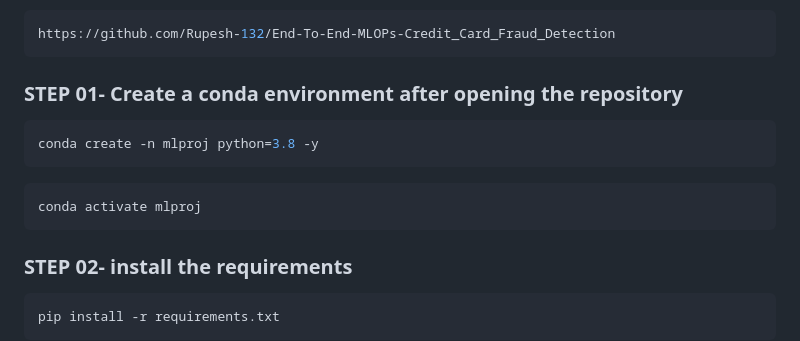
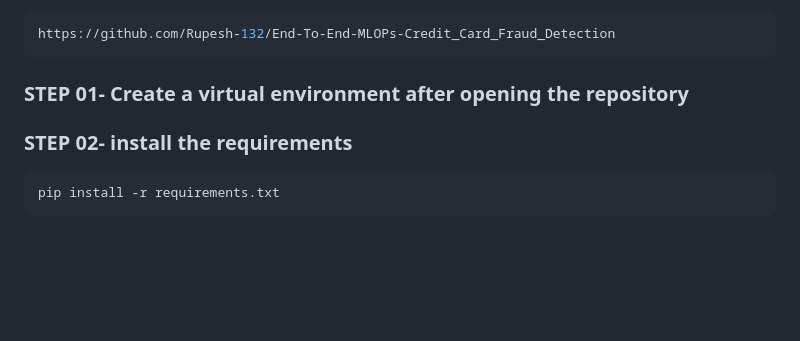
Before and after one commit to Rupesh-132/End-To-End-MLOPs-Credit_Card_Fraud_Detection, a Markdown page: README.md, the part around the change. Drawn GitHub-style; blank space fills up the shorter version.

````diff
--- a/README.md
+++ b/README.md
@@ -7,15 +7,7 @@ Clone the repository
 ```bash
 https://github.com/Rupesh-132/End-To-End-MLOPs-Credit_Card_Fraud_Detection
 ```
-### STEP 01- Create a conda environment after opening the repository
-
-```bash
-conda create -n mlproj python=3.8 -y
-```
-
-```bash
-conda activate mlproj
-```
+### STEP 01- Create a virtual environment after opening the repository
 
 
 ### STEP 02- install the requirements
````
